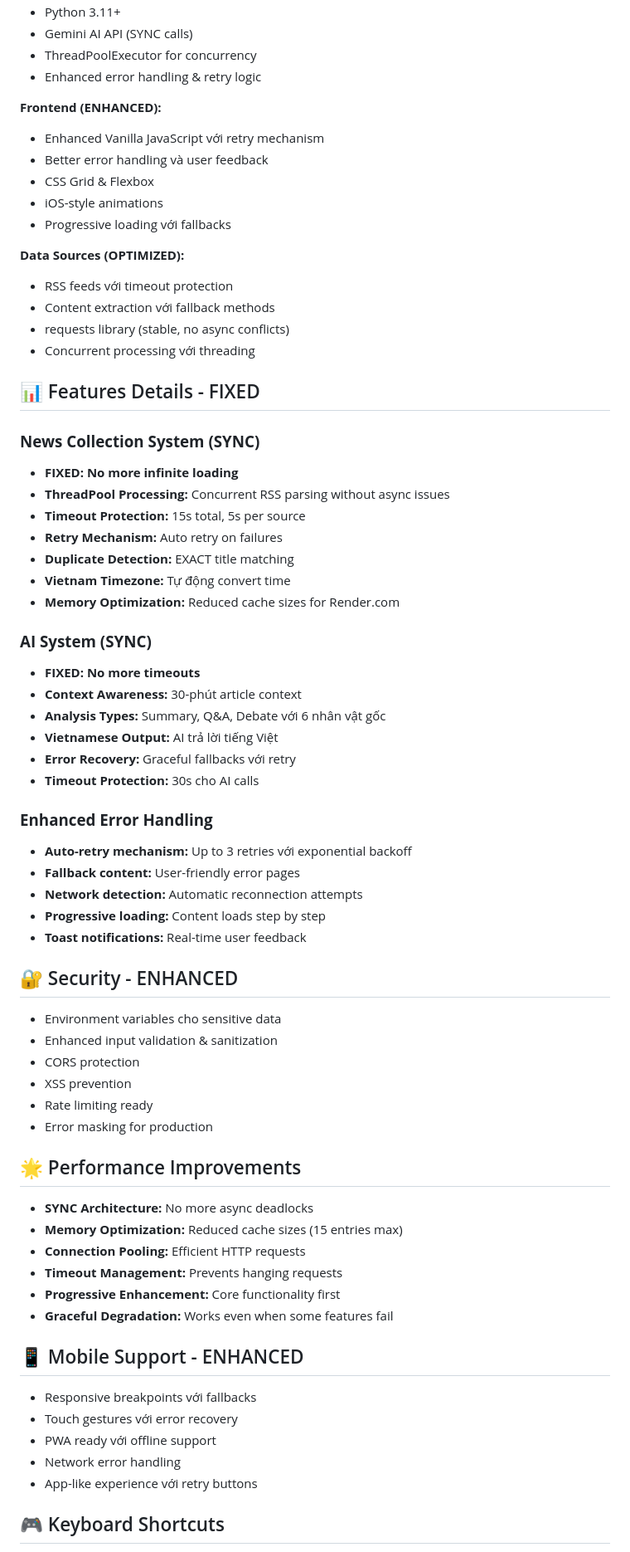
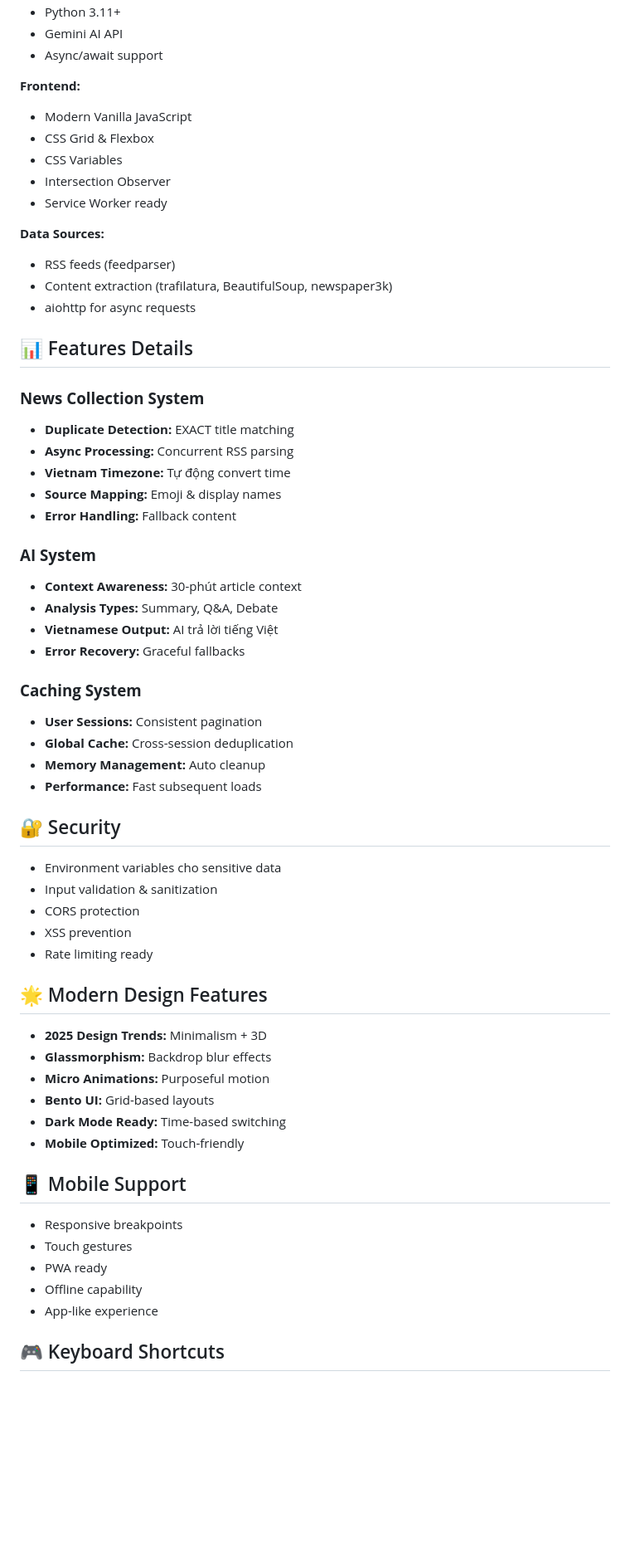
Before and after one commit to duongtnm2102/web-news-bot, a Markdown page: readme.md, the part around one of its changes. Shown at 83% size. GitHub-like rendering; blank space fills up the shorter version.

```diff
--- a/readme.md
+++ b/readme.md
@@ -166,72 +138,64 @@ Mở http://localhost:8080 - **Giờ sẽ load ngay lập tức!**
 - Python 3.11+
-- Gemini AI API (SYNC calls)
-- ThreadPoolExecutor for concurrency
-- Enhanced error handling & retry logic
+- Gemini AI API
+- Async/await support
 
-**Frontend (ENHANCED):**
-- Enhanced Vanilla JavaScript với retry mechanism
-- Better error handling và user feedback
+**Frontend:**
+- Modern Vanilla JavaScript
 - CSS Grid & Flexbox
-- iOS-style animations
-- Progressive loading với fallbacks
+- CSS Variables
+- Intersection Observer
+- Service Worker ready
 
-**Data Sources (OPTIMIZED):**
-- RSS feeds với timeout protection
-- Content extraction với fallback methods
-- requests library (stable, no async conflicts)
-- Concurrent processing với threading
+**Data Sources:**
+- RSS feeds (feedparser)
+- Content extraction (trafilatura, BeautifulSoup, newspaper3k)
+- aiohttp for async requests
 
-## 📊 Features Details - FIXED
+## 📊 Features Details
 
-### **News Collection System (SYNC)**
-- **FIXED: No more infinite loading**
-- **ThreadPool Processing:** Concurrent RSS parsing without async issues
-- **Timeout Protection:** 15s total, 5s per source
-- **Retry Mechanism:** Auto retry on failures
+### **News Collection System**
 - **Duplicate Detection:** EXACT title matching
+- **Async Processing:** Concurrent RSS parsing
 - **Vietnam Timezone:** Tự động convert time
-- **Memory Optimization:** Reduced cache sizes for Render.com
+- **Source Mapping:** Emoji & display names
+- **Error Handling:** Fallback content
 
-### **AI System (SYNC)**
-- **FIXED: No more timeouts**
+### **AI System**
 - **Context Awareness:** 30-phút article context
-- **Analysis Types:** Summary, Q&A, Debate với 6 nhân vật gốc
+- **Analysis Types:** Summary, Q&A, Debate
 - **Vietnamese Output:** AI trả lời tiếng Việt
-- **Error Recovery:** Graceful fallbacks với retry
-- **Timeout Protection:** 30s cho AI calls
+- **Error Recovery:** Graceful fallbacks
 
-### **Enhanced Error Handling**
-- **Auto-retry mechanism:** Up to 3 retries với exponential backoff
-- **Fallback content:** User-friendly error pages
-- **Network detection:** Automatic reconnection attempts
-- **Progressive loading:** Content loads step by step
-- **Toast notifications:** Real-time user feedback
+### **Caching System**
+- **User Sessions:** Consistent pagination
+- **Global Cache:** Cross-session deduplication
+- **Memory Management:** Auto cleanup
+- **Performance:** Fast subsequent loads
 
-## 🔐 Security - ENHANCED
+## 🔐 Security
 
 - Environment variables cho sensitive data
-- Enhanced input validation & sanitization
+- Input validation & sanitization
 - CORS protection
 - XSS prevention
 - Rate limiting ready
-- Error masking for production
 
-## 🌟 Performance Improvements
+## 🌟 Modern Design Features
 
-- **SYNC Architecture:** No more async deadlocks
-- **Memory Optimization:** Reduced cache sizes (15 entries max)
-- **Connection Pooling:** Efficient HTTP requests
-- **Timeout Management:** Prevents hanging requests
-- **Progressive Enhancement:** Core functionality first
-- **Graceful Degradation:** Works even when some features fail
+- **2025 Design Trends:** Minimalism + 3D
+- **Glassmorphism:** Backdrop blur effects
+- **Micro Animations:** Purposeful motion
+- **Bento UI:** Grid-based layouts
+- **Dark Mode Ready:** Time-based switching
+- **Mobile Optimized:** Touch-friendly
 
-## 📱 Mobile Support - ENHANCED
+## 📱 Mobile Support
 
-- Responsive breakpoints với fallbacks
-- Touch gestures với error recovery
-- PWA ready với offline support
-- Network error handling
-- App-like experience với retry buttons
+- Responsive breakpoints
+- Touch gestures
+- PWA ready
+- Offline capability
+- App-like experience
 
 ## 🎮 Keyboard Shortcuts
 
```
Also changed, not shown: other parts of readme.md (+65 -138 lines).
